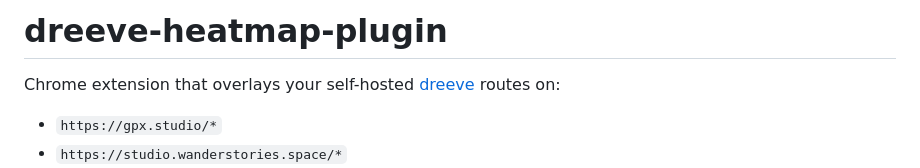
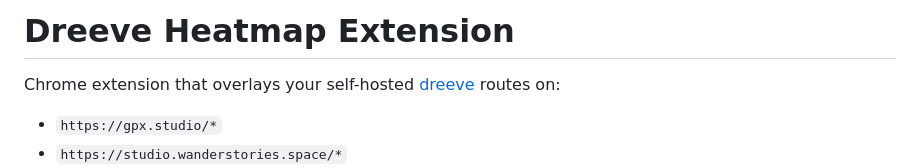
Before and after one commit to Luen/dreeve-heatmap-plugin, a Markdown page: README.md, the part around one of its changes. Drawn GitHub-style.

```diff
--- a/README.md
+++ b/README.md
@@ -1,4 +1,4 @@
-# dreeve-heatmap-plugin
+# Dreeve Heatmap Extension
 
 Chrome extension that overlays your self-hosted [dreeve](https://github.com/dreeveapp/dreeve) routes on:
 
```
Also changed, not shown: other parts of README.md (+2 -0 lines).
